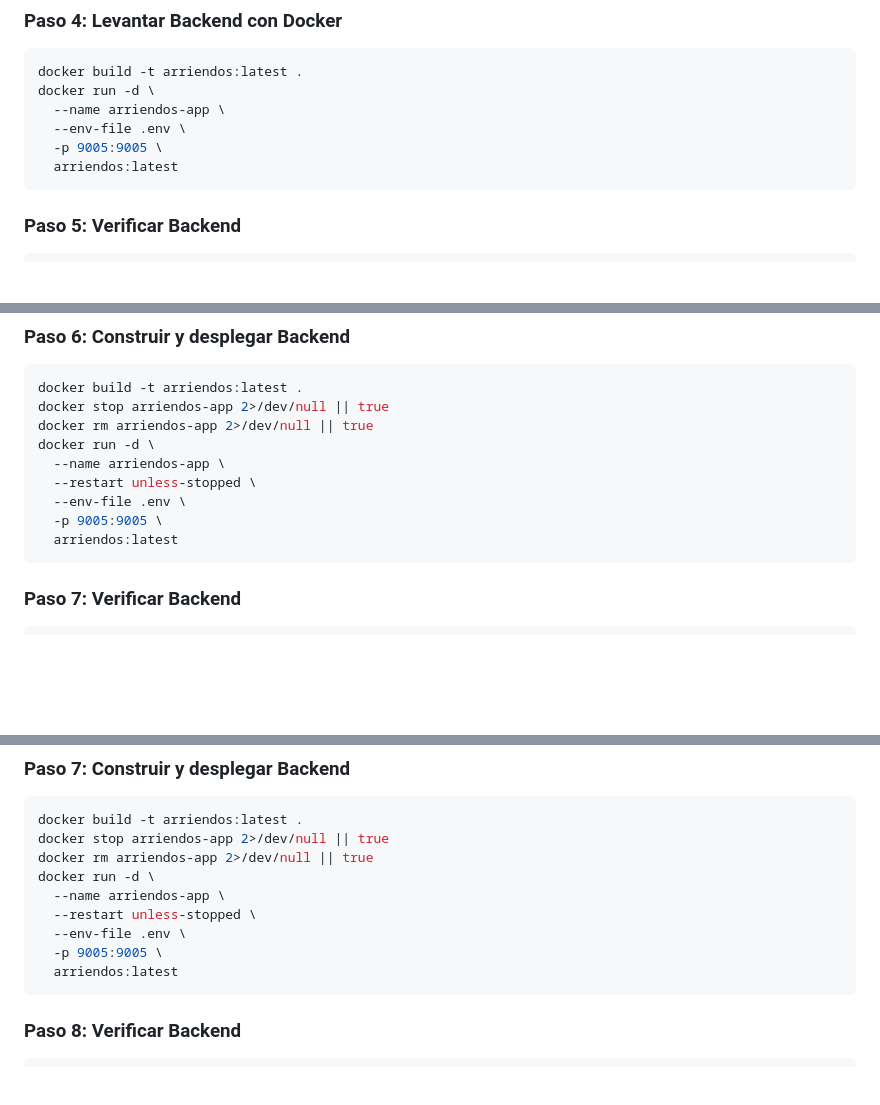
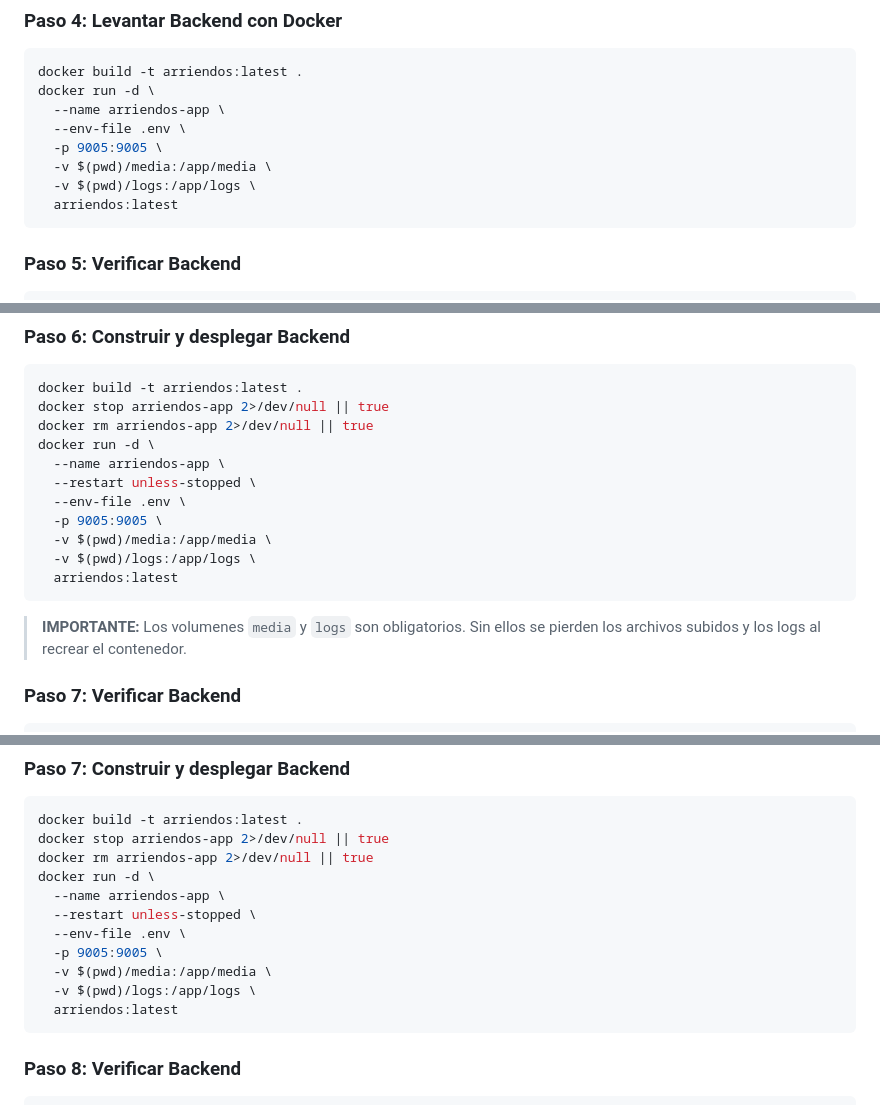
Before and after one commit to MUTUAL-DE-SERVICIOS-AL-POLICIA/Arriendos-Backend, a Markdown page: DESPLEGUE.md, 3 parts joined by grey strips. Rendered like a GitHub page; blank space fills up the shorter version.

Commit message:
fix: agregar volumenes media y logs en docker run del DESPLEGUE.md
- Volumenes media y logs son obligatorios para persistir archivos y logs
- Sin ellos se pierden al recrear el contenedor

````diff
--- a/DESPLEGUE.md
+++ b/DESPLEGUE.md
@@ -99,6 +99,8 @@ docker run -d \
   --name arriendos-app \
   --env-file .env \
   -p 9005:9005 \
+  -v $(pwd)/media:/app/media \
+  -v $(pwd)/logs:/app/logs \
   arriendos:latest
 ```
 
@@ -217,8 +219,12 @@ docker run -d \
   --restart unless-stopped \
   --env-file .env \
   -p 9005:9005 \
+  -v $(pwd)/media:/app/media \
+  -v $(pwd)/logs:/app/logs \
   arriendos:latest
 ```
+
+> **IMPORTANTE:** Los volumenes `media` y `logs` son obligatorios. Sin ellos se pierden los archivos subidos y los logs al recrear el contenedor.
 
 ### Paso 7: Verificar Backend
 ```bash
@@ -349,6 +355,8 @@ docker run -d \
   --restart unless-stopped \
   --env-file .env \
   -p 9005:9005 \
+  -v $(pwd)/media:/app/media \
+  -v $(pwd)/logs:/app/logs \
   arriendos:latest
 ```
 
````
Also changed, not shown: other parts of DESPLEGUE.md (+6 -0 lines).
